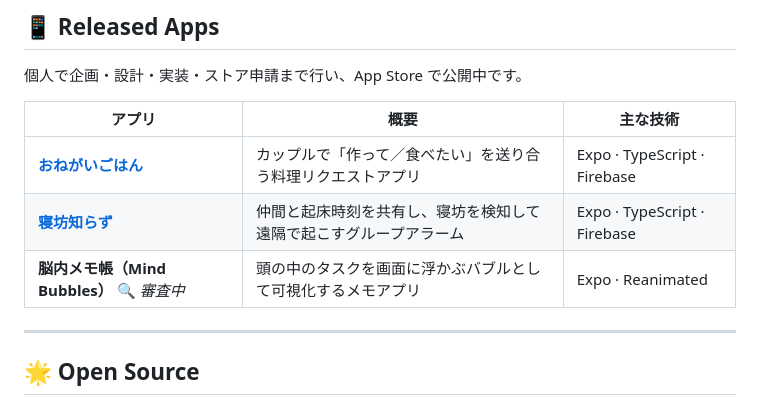
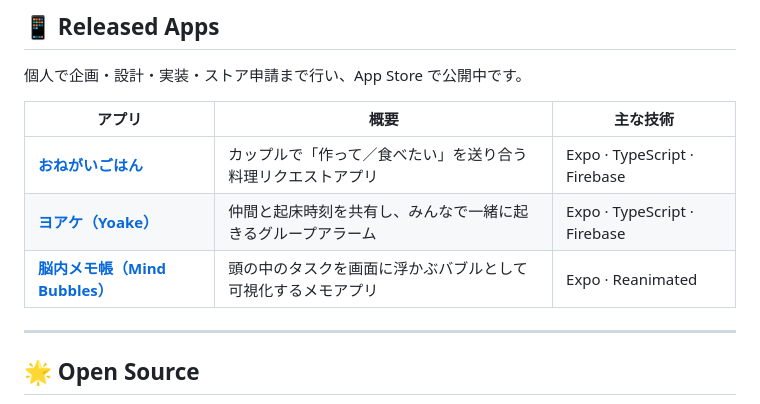
Before and after one commit to KoseiTanno/KoseiTanno, a Markdown page: README.md, the part around the change. Rendered like a GitHub page.

Commit message:
docs: アプリ表を最新化（寝坊知らず→ヨアケ・脳内メモ帳の審査中表記を公開リンクに）

```diff
--- a/README.md
+++ b/README.md
@@ -38,8 +38,8 @@
 | アプリ | 概要 | 主な技術 |
 | --- | --- | --- |
 | **[おねがいごはん](https://apps.apple.com/jp/app/id6776159686)** | カップルで「作って／食べたい」を送り合う料理リクエストアプリ | Expo · TypeScript · Firebase |
-| **[寝坊知らず](https://apps.apple.com/jp/app/id6776589674)** | 仲間と起床時刻を共有し、寝坊を検知して遠隔で起こすグループアラーム | Expo · TypeScript · Firebase |
-| **脳内メモ帳（Mind Bubbles）** 🔍 _審査中_ | 頭の中のタスクを画面に浮かぶバブルとして可視化するメモアプリ | Expo · Reanimated |
+| **[ヨアケ（Yoake）](https://apps.apple.com/jp/app/id6776589674)** | 仲間と起床時刻を共有し、みんなで一緒に起きるグループアラーム | Expo · TypeScript · Firebase |
+| **[脳内メモ帳（Mind Bubbles）](https://apps.apple.com/jp/app/id6776687355)** | 頭の中のタスクを画面に浮かぶバブルとして可視化するメモアプリ | Expo · Reanimated |
 
 ---
 
```
